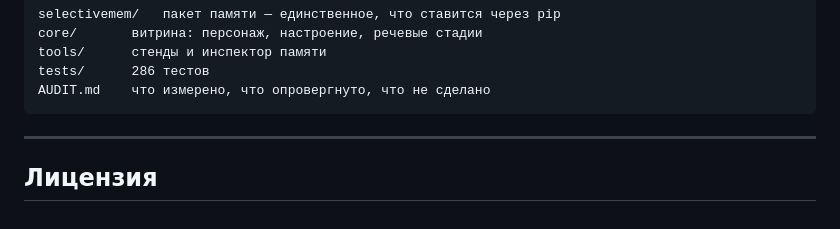
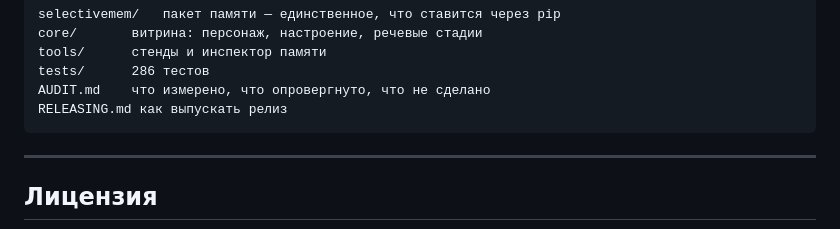
Before and after one commit to MERUMEZ/selective-memory, a Markdown page: README.md, the part around the change. GitHub-like rendering.

````diff
--- a/README.md
+++ b/README.md
@@ -294,6 +294,7 @@ core/       витрина: персонаж, настроение, речевы
 tools/      стенды и инспектор памяти
 tests/      286 тестов
 AUDIT.md    что измерено, что опровергнуто, что не сделано
+RELEASING.md как выпускать релиз
 ```
 
 ---
````
Also changed, not shown: RELEASING.md (added, +124 -0 lines).
